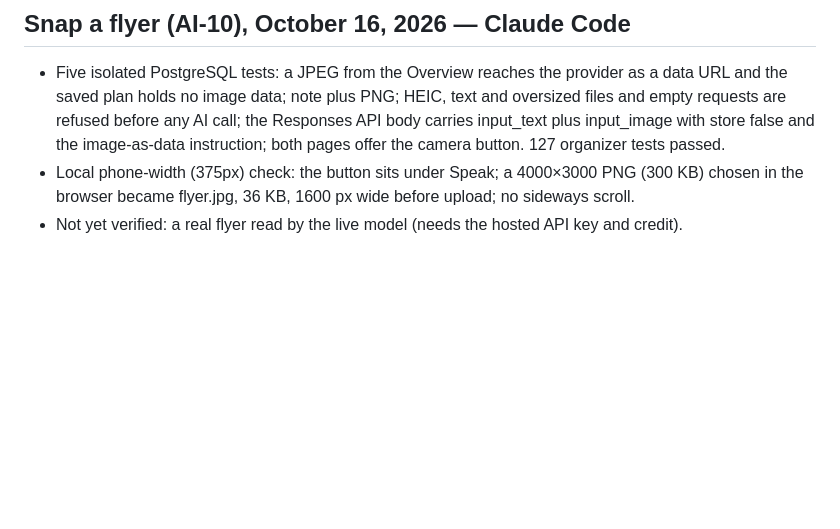
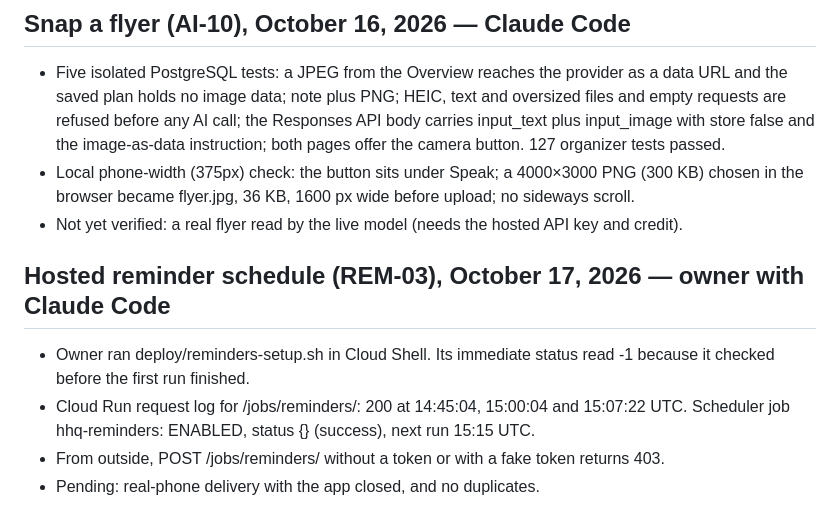
Before and after one commit to raineslc/home-headquarters, a Markdown page: docs/verification.md, the part around the change. Drawn GitHub-style; blank space fills up the shorter version.

Commit message:
REM-03 Handoff, changelog and verification notes for the hosted scheduler
Co-Authored-By: Claude Opus 5.5 <noreply@anthropic.com>

```diff
--- a/docs/verification.md
+++ b/docs/verification.md
@@ -138,3 +138,10 @@ OWNER_EMAIL was omitted during the initial Blueprint setup. It was added through
 - Five isolated PostgreSQL tests: a JPEG from the Overview reaches the provider as a data URL and the saved plan holds no image data; note plus PNG; HEIC, text and oversized files and empty requests are refused before any AI call; the Responses API body carries input_text plus input_image with store false and the image-as-data instruction; both pages offer the camera button. 127 organizer tests passed.
 - Local phone-width (375px) check: the button sits under Speak; a 4000×3000 PNG (300 KB) chosen in the browser became flyer.jpg, 36 KB, 1600 px wide before upload; no sideways scroll.
 - Not yet verified: a real flyer read by the live model (needs the hosted API key and credit).
+
+## Hosted reminder schedule (REM-03), October 17, 2026 — owner with Claude Code
+
+- Owner ran deploy/reminders-setup.sh in Cloud Shell. Its immediate status read -1 because it checked before the first run finished.
+- Cloud Run request log for /jobs/reminders/: 200 at 14:45:04, 15:00:04 and 15:07:22 UTC. Scheduler job hhq-reminders: ENABLED, status {} (success), next run 15:15 UTC.
+- From outside, POST /jobs/reminders/ without a token or with a fake token returns 403.
+- Pending: real-phone delivery with the app closed, and no duplicates.
```
Also changed, not shown: CHANGELOG.md (+9 -0 lines), TASKS.md (+9 -9 lines).
